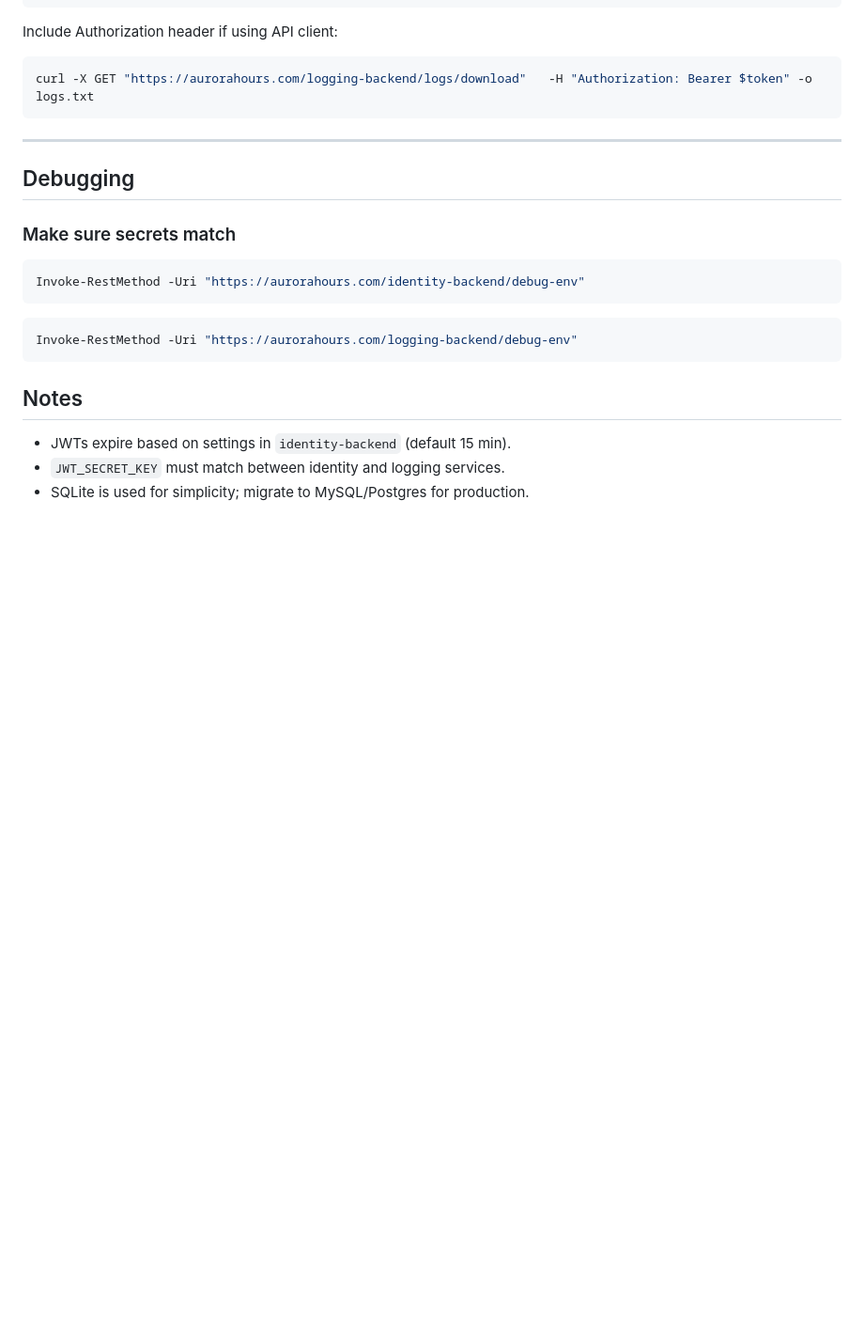
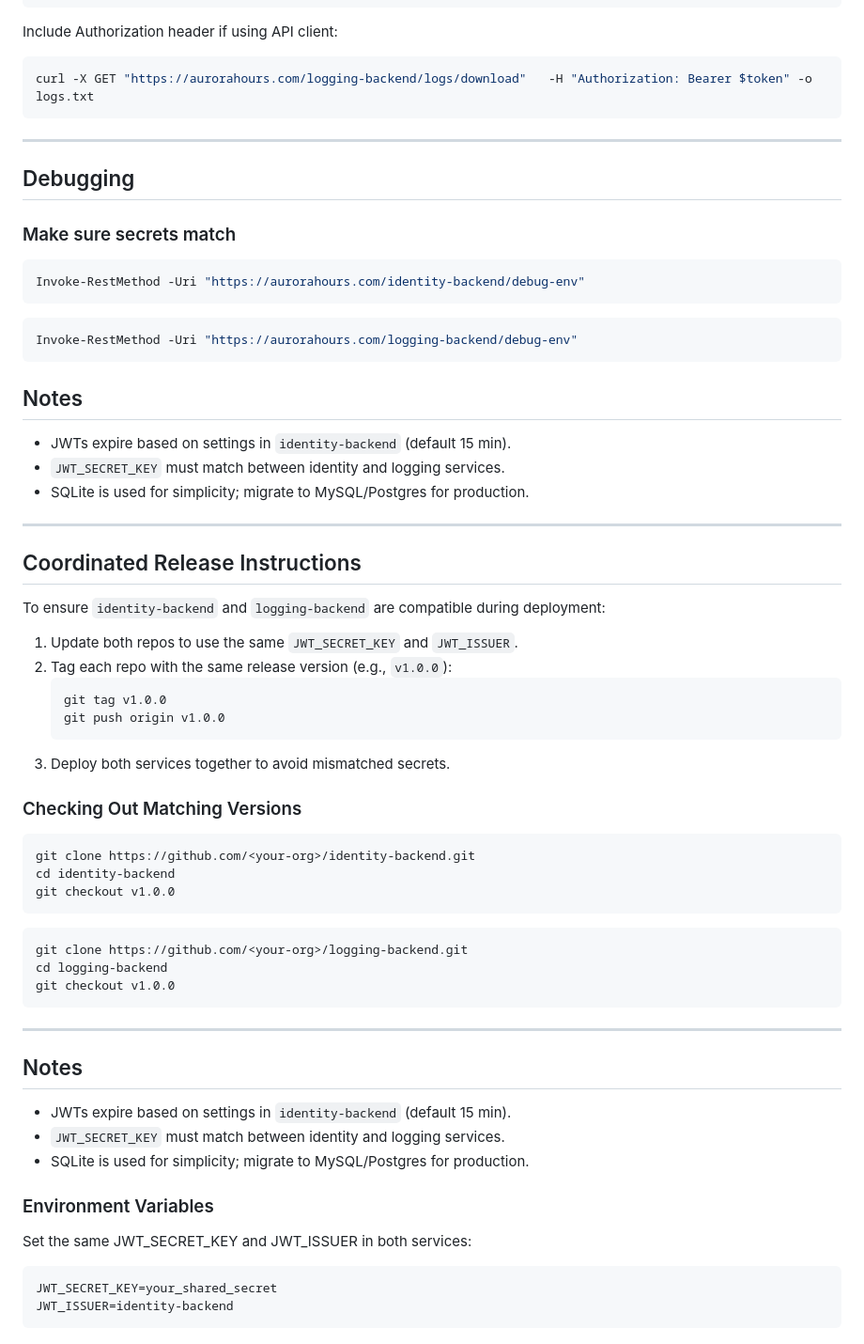
Before and after one commit to saadaziz/logging-backend, a Markdown page: readme.md, the part around the change. Shown: that part at 94% size. Drawn GitHub-style; blank space fills up the shorter version.

````diff
--- a/readme.md
+++ b/readme.md
@@ -154,3 +154,45 @@ Invoke-RestMethod -Uri "https://aurorahours.com/logging-backend/debug-env"
 - JWTs expire based on settings in `identity-backend` (default 15 min).
 - `JWT_SECRET_KEY` must match between identity and logging services.
 - SQLite is used for simplicity; migrate to MySQL/Postgres for production.
+
+---
+
+## Coordinated Release Instructions
+
+To ensure `identity-backend` and `logging-backend` are compatible during deployment:
+
+1. Update both repos to use the same `JWT_SECRET_KEY` and `JWT_ISSUER`.
+2. Tag each repo with the same release version (e.g., `v1.0.0`):
+   ```bash
+   git tag v1.0.0
+   git push origin v1.0.0
+   ```
+3. Deploy both services together to avoid mismatched secrets.
+
+### Checking Out Matching Versions
+```bash
+git clone https://github.com/<your-org>/identity-backend.git
+cd identity-backend
+git checkout v1.0.0
+```
+
+```bash
+git clone https://github.com/<your-org>/logging-backend.git
+cd logging-backend
+git checkout v1.0.0
+```
+
+---
+
+## Notes
+
+- JWTs expire based on settings in `identity-backend` (default 15 min).
+- `JWT_SECRET_KEY` must match between identity and logging services.
+- SQLite is used for simplicity; migrate to MySQL/Postgres for production.
+
+### Environment Variables
+Set the same JWT_SECRET_KEY and JWT_ISSUER in both services:
+```bash
+JWT_SECRET_KEY=your_shared_secret
+JWT_ISSUER=identity-backend
+```
````
